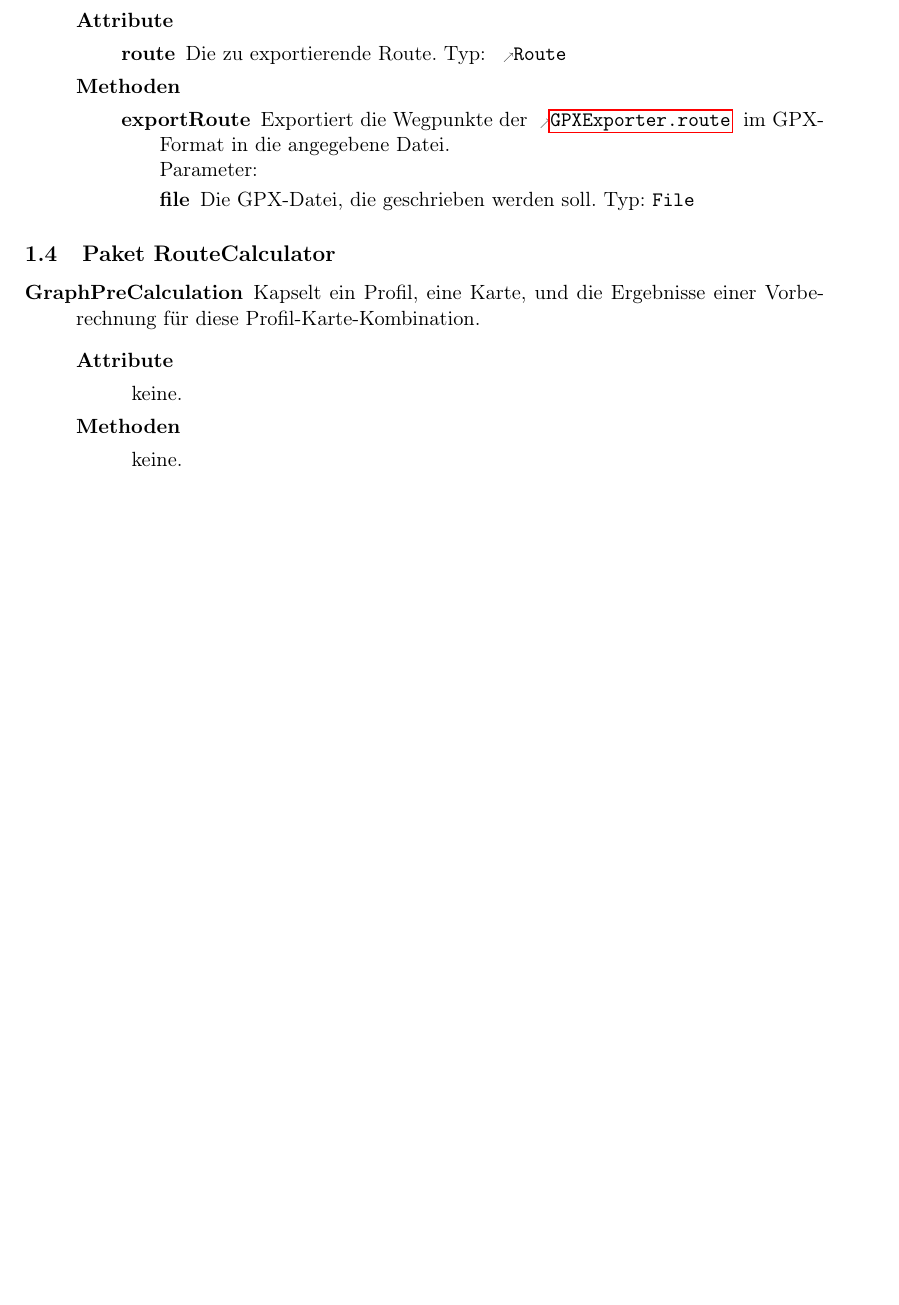
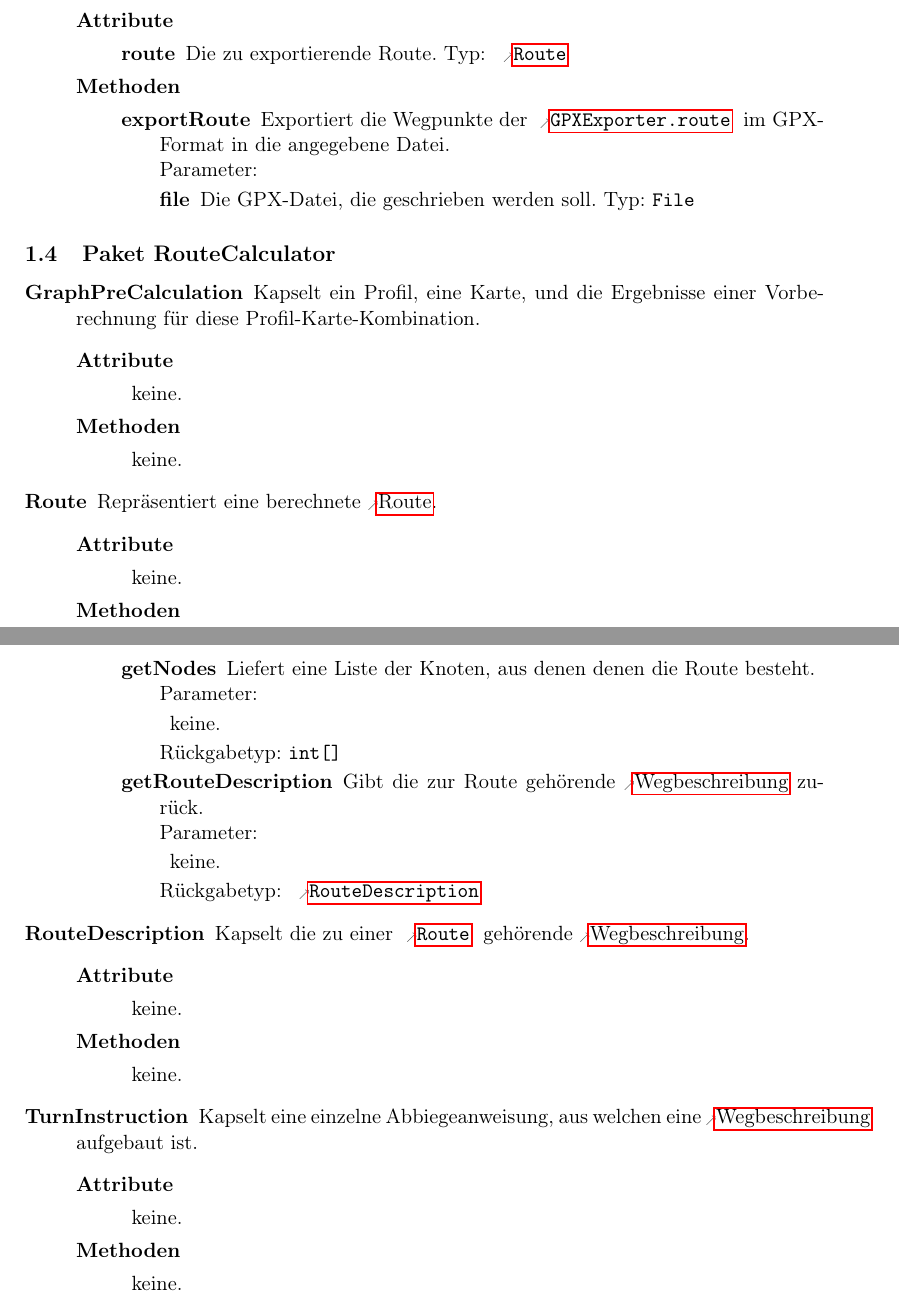
Before and after one commit to routeKIT/routeKIT, a LaTeX document (entwurf/entwurf.tex): part of page 6 of 10 before the commit and two parts of pages 6 and 7 of 11 after it, the two joined at a grey line, cut so that both start at the same text, the shorter picture padded with empty space. Compiled offline with pdfLaTeX.

Commit message:
Entwurf: Route und RouteDescription spezifiziert
Anmerkungen

```diff
--- a/entwurf/entwurf.tex
+++ b/entwurf/entwurf.tex
@@ -428,6 +428,27 @@ Prof.~Dr.~Peter~Sanders}
         {Kapselt ein Profil, eine Karte, und die Ergebnisse einer Vorberechnung für diese Profil-Karte-Kombination.}
         {\keine}
         {\keine} % TODO
+  \class{Route}
+        {Repräsentiert eine berechnete \gls{route}.}
+        {\keine} % ?
+        {
+          \method{getNodes}[int[]]
+                 {\keine}
+                 {Liefert eine Liste der Knoten, aus denen denen die Route besteht.}
+          \method{getRouteDescription}[\refclass{RouteDescription}]
+                 {\keine}
+                 {Gibt die zur Route gehörende \gls{wegbeschreibung} zurück.}
+        }
+  \class{RouteDescription}
+        {Kapselt die zu einer \refclass{Route} gehörende \gls{wegbeschreibung}.}
+        {\keine} % ?
+        {
+          \keine % TODO
+        }
+  \class{TurnInstruction}
+        {Kapselt eine einzelne Abbiegeanweisung, aus welchen eine \gls{wegbeschreibung} aufgebaut ist.}
+        {\keine} % ?
+        {\keine} % TODO
 }
 
 \package{History}{
```
Also changed, not shown: 1 other file.
